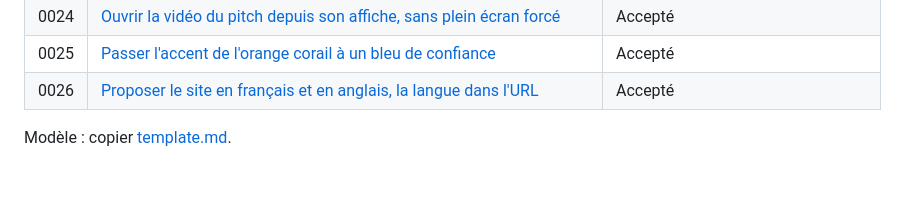
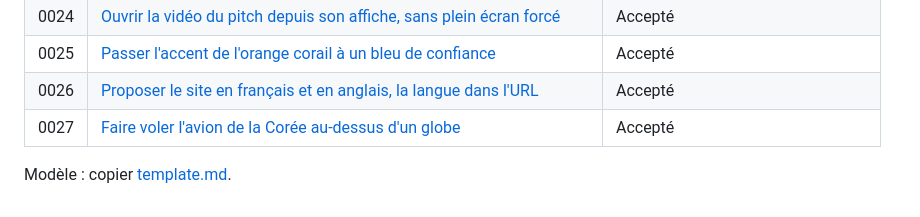
Before and after one commit to William-Stoops/Portfolio, a Markdown page: docs/adr/README.md, the part around the change. Drawn GitHub-style; blank space fills up the shorter version.

```diff
--- a/docs/adr/README.md
+++ b/docs/adr/README.md
@@ -32,5 +32,6 @@ fois accepté** : on ne le réécrit pas, on le remplace par un nouvel ADR qui l
 | 0024 | [Ouvrir la vidéo du pitch depuis son affiche, sans plein écran forcé](0024-pitch-video-grows-from-its-poster.md) | Accepté                           |
 | 0025 | [Passer l'accent de l'orange corail à un bleu de confiance](0025-trusted-blue-accent.md)                         | Accepté                           |
 | 0026 | [Proposer le site en français et en anglais, la langue dans l'URL](0026-internationalisation.md)                 | Accepté                           |
+| 0027 | [Faire voler l'avion de la Corée au-dessus d'un globe](0027-korea-flight-over-a-globe.md)                        | Accepté                           |
 
 Modèle : copier [template.md](template.md).
```
Also changed, not shown: docs/adr/0027-korea-flight-over-a-globe.md (added, +82 -0 lines).
